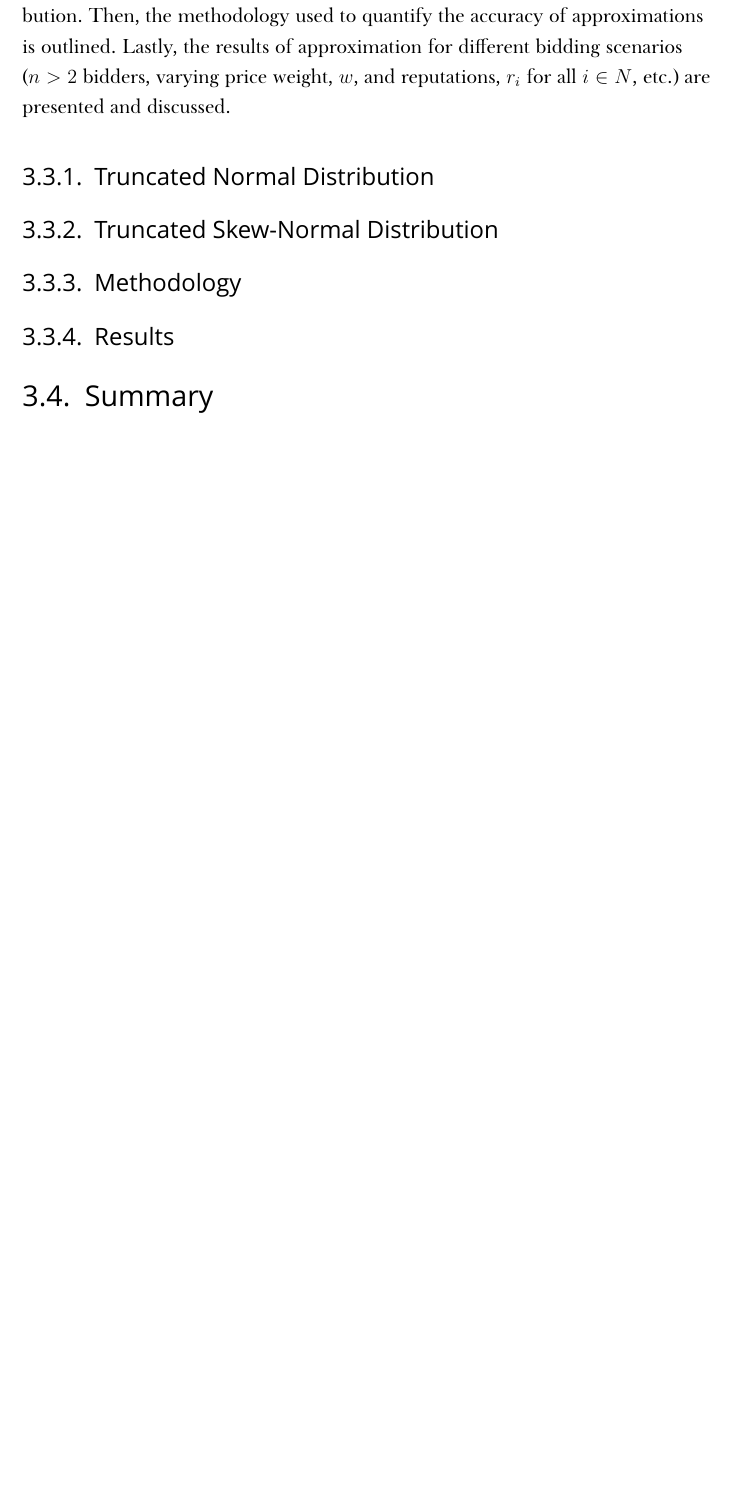
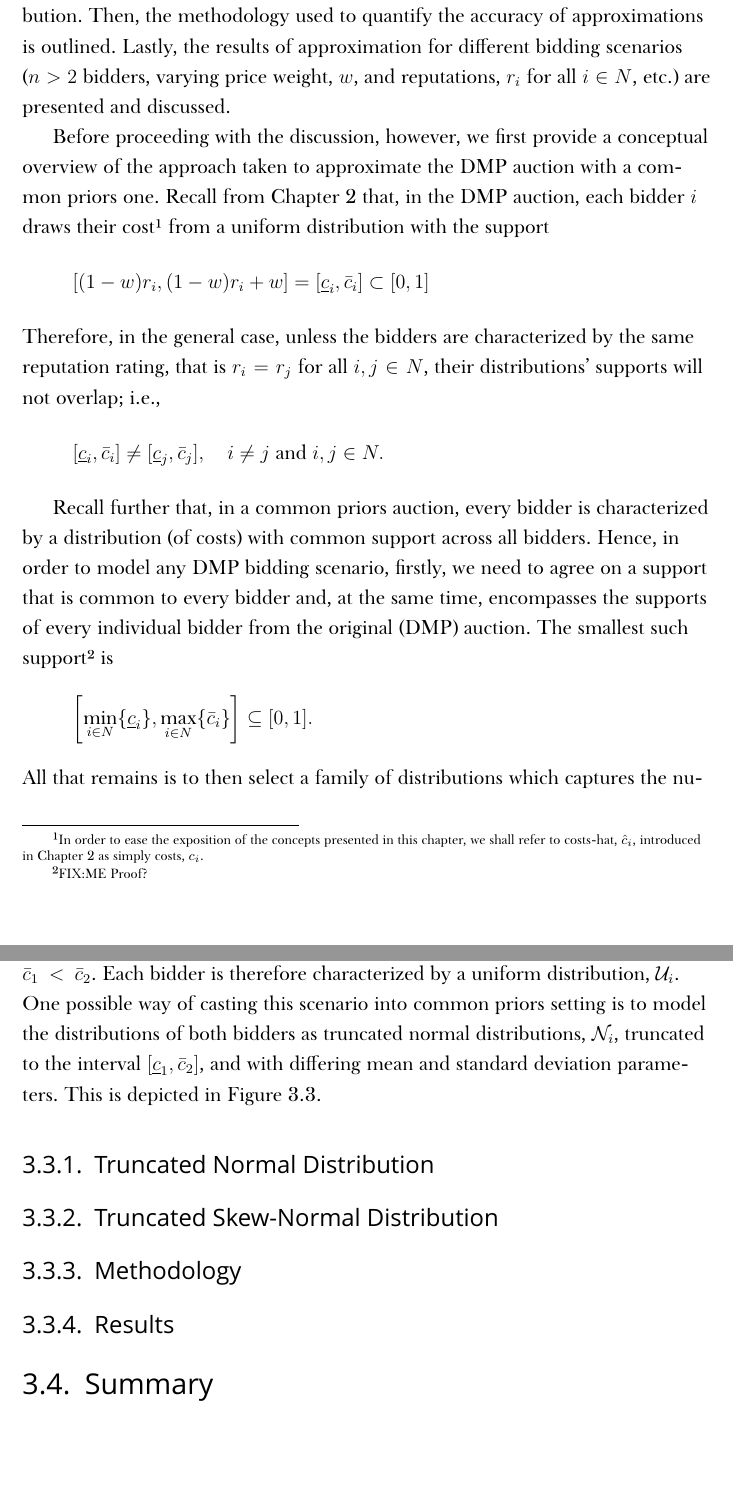
Before and after one commit to kubkon/Thesis, a LaTeX thesis (Thesis.tex, which reads Approximation/Approximation.tex): part of page 87 of 92 before the commit and two parts of pages 87 and 88 of 93 after it, the two joined at a grey line, cut so that both start at the same text, the shorter picture padded with empty space. Compiled offline with XeLaTeX; a missing font is replaced by an installed copy or a similar font.

Commit message:
Provide conceptual overview of the modelling.

```diff
--- a/Approximation/Approximation.tex
+++ b/Approximation/Approximation.tex
@@ -171,11 +171,28 @@ Figure~\ref{fig:fsm_common_priors_verification_approximation} depicts the numeri
 \label{sec:network_selection_mechanism_cast_into_common_priors_setting_approximation}
 In this section, we discuss the results of approximating the DMP auction with a common priors auction. To this end, we firstly model the DMP auction as a common priors auction where bidders are characterized by costs distributed according to a truncated normal distribution. Secondly, the model is altered in the sense that the bidders are now characterized by a truncated skew-normal distribution. Then, the methodology used to quantify the accuracy of approximations is outlined. Lastly, the results of approximation for different bidding scenarios ($n>2$ bidders, varying price weight, $w$, and reputations, $r_i$ for all $i\in N$, etc.) are presented and discussed.
 
+Before proceeding with the discussion, however, we first provide a conceptual overview of the approach taken to approximate the DMP auction with a common priors one. Recall from Chapter~\ref{cha:indirect} that, in the DMP auction, each bidder $i$ draws their cost\footnote{In order to ease the exposition of the concepts presented in this chapter, we shall refer to costs-hat, $\hat{c}_i$, introduced in Chapter~\ref{cha:indirect} as simply costs, $c_i$.} from a uniform distribution with the support
+\begin{equation*}
+  [(1-w)r_i, (1-w)r_i + w] = [\underline{c}_i, \bar{c}_i] \subset [0,1]
+\end{equation*}
+Therefore, in the general case, unless the bidders are characterized by the same reputation rating, that is $r_i=r_j$ for all $i,j\in N$, their distributions' supports will not overlap; i.e.,
+\begin{equation*}
+  [\underline{c}_i,\bar{c}_i] \neq [\underline{c}_j,\bar{c}_j], \quad i\neq j \text{ and } i,j\in N.
+\end{equation*}
+
+Recall further that, in a common priors auction, every bidder is characterized by a distribution (of costs) with common support across all bidders. Hence, in order to model any DMP bidding scenario, firstly, we need to agree on a support that is common to every bidder and, at the same time, encompasses the supports of every individual bidder from the original (DMP) auction. The smallest such support\footnote{FIX:ME Proof?} is
+\begin{equation*}
+  \displaystyle\left[\min_{i\in N}\{\underline{c}_i\}, \max_{i\in N}\{\bar{c}_i\}\right] \subseteq [0,1].
+\end{equation*}
+All that remains is to then select a family of distributions which captures the numerical ranges of the original supports as close as possible.
+
 \begin{figure}[t]
   \includegraphics[width=\figsize]{Approximation/Figures/dmp_to_common_priors}
   \caption{FIX:ME DMP auction cast to common priors auction}
   \label{fig:dmp_to_common_priors_approximation}
 \end{figure}
+
+To provide an illustrative example, let there be 2 bidders such that $\underline{c}_1 < \underline{c}_2 < \bar{c}_1 < \bar{c}_2$. Each bidder is therefore characterized by a uniform distribution, $\mathcal{U}_i$. One possible way of casting this scenario into common priors setting is to model the distributions of both bidders as truncated normal distributions, $\mathcal{N}_i$, truncated to the interval $[\underline{c}_1, \bar{c}_2]$, and with differing mean and standard deviation parameters. This is depicted in Figure~\ref{fig:dmp_to_common_priors_approximation}.
 
 \subsection{Truncated Normal Distribution} % (fold)
 \label{sub:truncated_normal_distribution_approximation}
```
